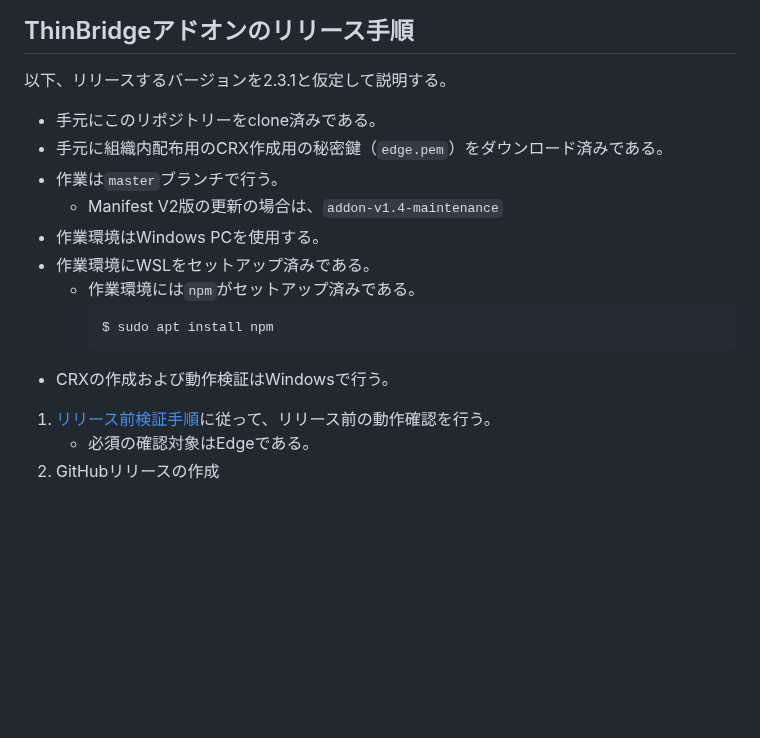
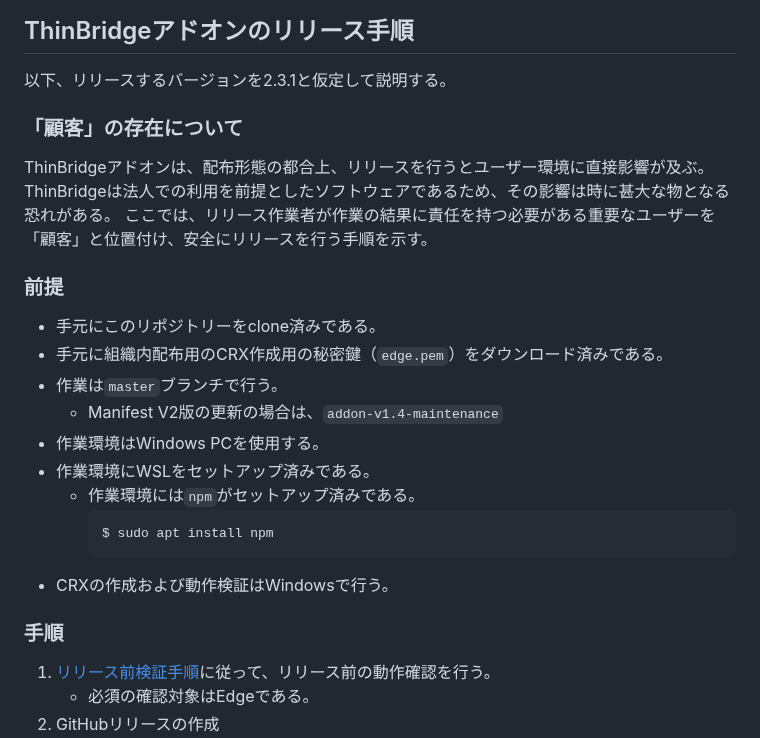
Before and after one commit to ThinBridge/ThinBridge, a Markdown page: doc/StepsToRelease.md, the part around the change. Rendered like a GitHub page; blank space fills up the shorter version.

Commit message:
Describe about clients

````diff
--- a/doc/StepsToRelease.md
+++ b/doc/StepsToRelease.md
@@ -68,6 +68,15 @@
 
 以下、リリースするバージョンを2.3.1と仮定して説明する。
 
+### 「顧客」の存在について
+
+ThinBridgeアドオンは、配布形態の都合上、リリースを行うとユーザー環境に直接影響が及ぶ。
+ThinBridgeは法人での利用を前提としたソフトウェアであるため、その影響は時に甚大な物となる恐れがある。
+ここでは、リリース作業者が作業の結果に責任を持つ必要がある重要なユーザーを「顧客」と位置付け、安全にリリースを行う手順を示す。
+
+
+### 前提
+
 * 手元にこのリポジトリーをclone済みである。
 * 手元に組織内配布用のCRX作成用の秘密鍵（`edge.pem`）をダウンロード済みである。
 * 作業は`master`ブランチで行う。
@@ -79,6 +88,8 @@
     $ sudo apt install npm
     ```
 * CRXの作成および動作検証はWindowsで行う。
+
+### 手順
 
 1. [リリース前検証手順](verify/PreReleaseVerification.md)に従って、リリース前の動作確認を行う。
    * 必須の確認対象はEdgeである。
````
